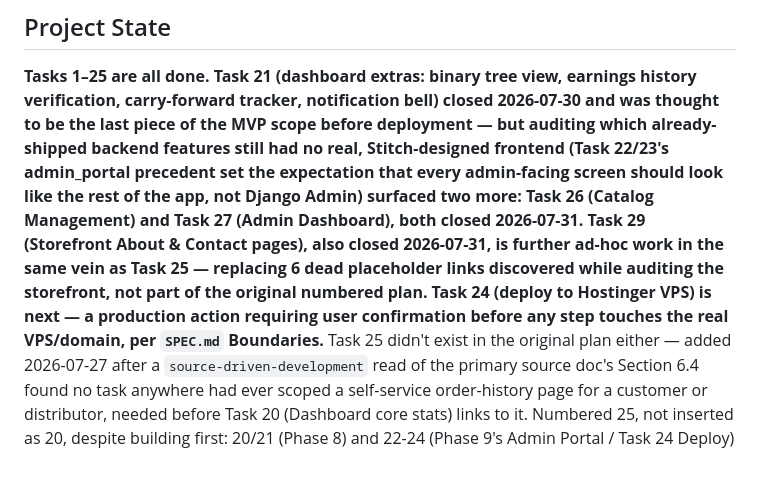
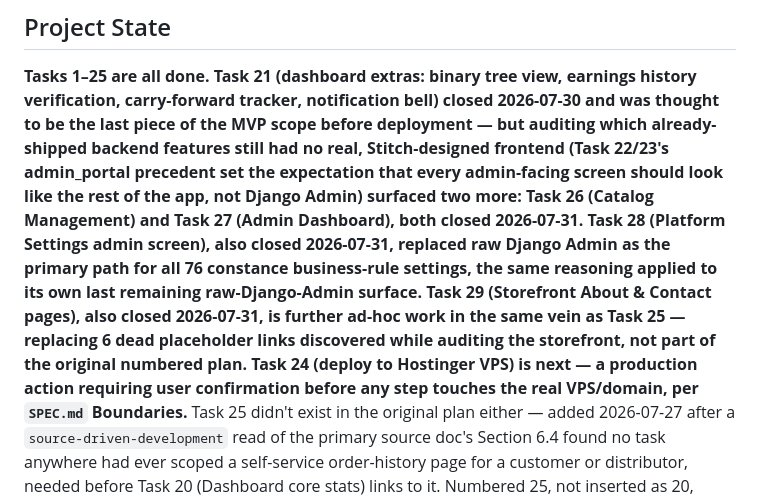
Before and after one commit to owususampson10/bancostore, a Markdown page: CLAUDE.md, the part around one of its changes. Rendered like a GitHub page; blank space fills up the shorter version.

```diff
--- a/CLAUDE.md
+++ b/CLAUDE.md
@@ -10,10 +10,13 @@ last piece of the MVP scope before deployment — but auditing which already-shi
 still had no real, Stitch-designed frontend (Task 22/23's admin_portal precedent set the
 expectation that every admin-facing screen should look like the rest of the app, not Django Admin)
 surfaced two more: Task 26 (Catalog Management) and Task 27 (Admin Dashboard), both closed
-2026-07-31. Task 29 (Storefront About & Contact pages), also closed 2026-07-31, is further ad-hoc
-work in the same vein as Task 25 — replacing 6 dead placeholder links discovered while auditing the
-storefront, not part of the original numbered plan. Task 24 (deploy to Hostinger VPS) is next — a
-production action requiring user confirmation before any step touches the real VPS/domain, per
+2026-07-31. Task 28 (Platform Settings admin screen), also closed 2026-07-31, replaced raw Django
+Admin as the primary path for all 76 constance business-rule settings, the same reasoning applied
+to its own last remaining raw-Django-Admin surface. Task 29 (Storefront About & Contact pages),
+also closed 2026-07-31, is further ad-hoc work in the same vein as Task 25 — replacing 6 dead
+placeholder links discovered while auditing the storefront, not part of the original numbered
+plan. Task 24 (deploy to Hostinger VPS) is next — a production action requiring user confirmation
+before any step touches the real VPS/domain, per
 `SPEC.md` Boundaries.**
 Task 25 didn't exist in the original plan either — added
 2026-07-27 after a `source-driven-development` read of the primary source doc's Section 6.4 found
```
Also changed, not shown: other parts of CLAUDE.md (+36 -0 lines).
